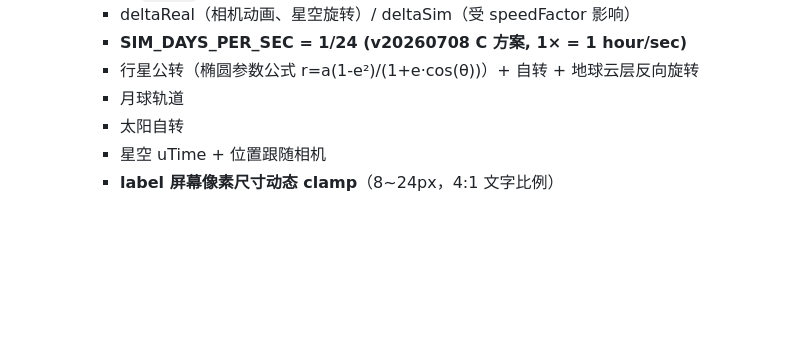
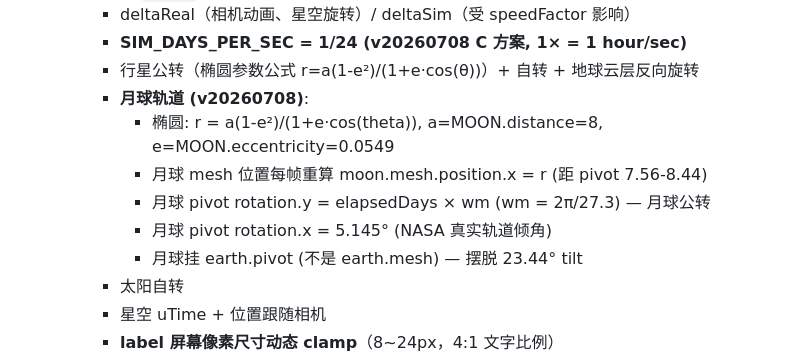
Before and after one commit to Upstream17/solar-system, a Markdown page: PROJECT.md, the part around the change. Rendered like a GitHub page; blank space fills up the shorter version.

Commit message:
docs: 更新 PROJECT.md 对齐 54d33dd 月食基线
同步新基线 54d33dd (月食 B3 ShaderMaterial + 月球真实轨道):
- §0 总览加月食机制
- §3 main.js 加月球椭圆轨道 + 5.145° 倾角说明
- §3 planets.js 加 B3 ShaderMaterial 月食段 (vertex/fragment/uniforms/复用机制)
- §3 constants.js 加 MOON.eccentricity = 0.0549
- §4 基线 commit: 12a74aa → 54d33dd
- §4 加月食机制不变量 (本影=1.0, 5.145° 倾角, 不用 ShadowMap 原因, 复用接口)
- §5 历史 commit 加 54d33dd 行
- §6 待办加月食延伸 (复用接口到其他卫星) + 视觉改进方向

```diff
--- a/PROJECT.md
+++ b/PROJECT.md
@@ -117,7 +117,12 @@ solar-system/
       - deltaReal（相机动画、星空旋转）/ deltaSim（受 speedFactor 影响）
       - **SIM_DAYS_PER_SEC = 1/24 (v20260708 C 方案, 1× = 1 hour/sec)**
       - 行星公转（椭圆参数公式 r=a(1-e²)/(1+e·cos(θ))）+ 自转 + 地球云层反向旋转
-      - 月球轨道
+      - **月球轨道 (v20260708)**:
+        - 椭圆: r = a(1-e²)/(1+e·cos(theta)), a=MOON.distance=8, e=MOON.eccentricity=0.0549
+        - 月球 mesh 位置每帧重算 moon.mesh.position.x = r (距 pivot 7.56-8.44)
+        - 月球 pivot rotation.y = elapsedDays × wm (wm = 2π/27.3) — 月球公转
+        - 月球 pivot rotation.x = 5.145° (NASA 真实轨道倾角)
+        - 月球挂 earth.pivot (不是 earth.mesh) — 摆脱 23.44° tilt
       - 太阳自转
       - 星空 uTime + 位置跟随相机
       - **label 屏幕像素尺寸动态 clamp**（8~24px，4:1 文字比例）
```
